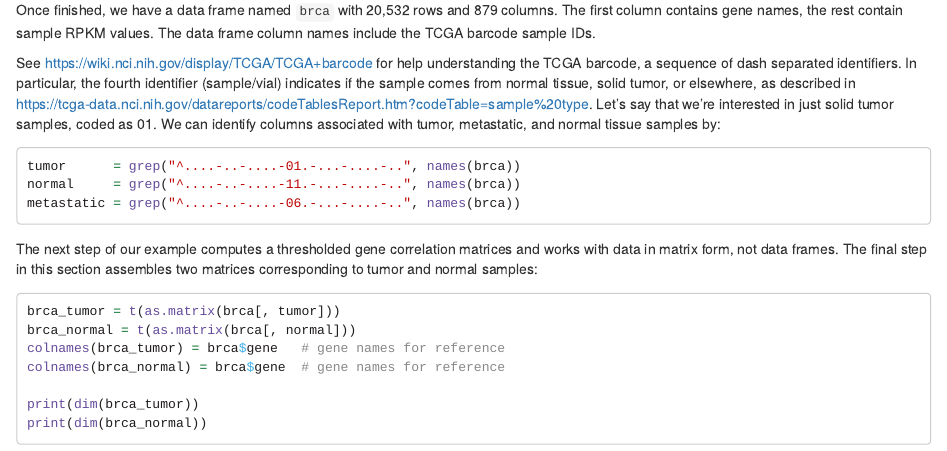
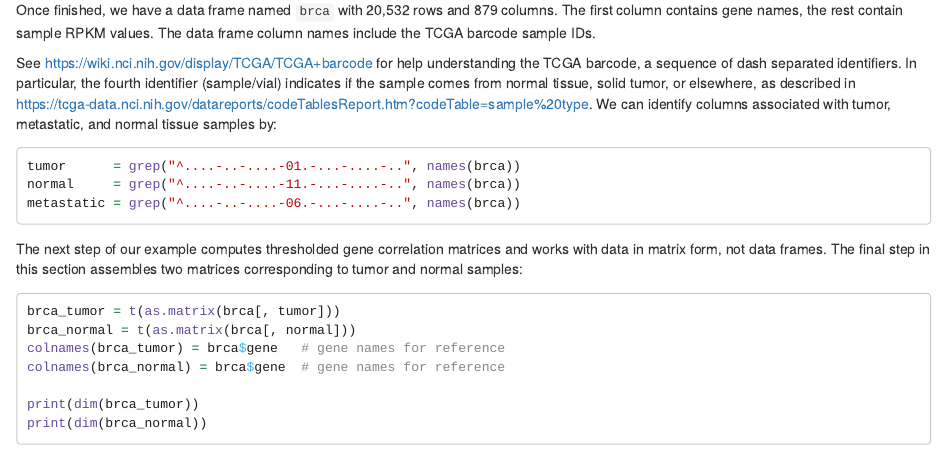
Before and after one commit to bwlewis/tcor, an R Markdown document (vignettes/brca.Rmd): the page in a window 1100 px wide, from 2290 px down. Rendered offline with R 4.5, knitr and Pandoc, with nearby package versions; long lines of code are wrapped.

Commit message:
Minor vingette update

````diff
--- a/vignettes/brca.Rmd
+++ b/vignettes/brca.Rmd
@@ -161,7 +161,6 @@ the TCGA barcode, a sequence of dash separated identifiers. In particular,
 the fourth identifier (sample/vial) indicates if the sample comes from normal
 tissue, solid tumor, or elsewhere, as described in
 https://tcga-data.nci.nih.gov/datareports/codeTablesReport.htm?codeTable=sample%20type.
-Let's say that we're interested in just solid tumor samples, coded as 01.
 We can identify columns associated with tumor, metastatic, and normal tissue
 samples by:
 ```{r, eval=FALSE}
@@ -170,7 +169,7 @@ normal     = grep("^....-..-....-11.-...-....-..", names(brca))
 metastatic = grep("^....-..-....-06.-...-....-..", names(brca))
 ```
 
-The next step of our example computes a thresholded gene correlation matrices
+The next step of our example computes thresholded gene correlation matrices
 and works with data in matrix form, not data frames. The final step in this
 section assembles two matrices corresponding to tumor and normal samples:
 ```{r, eval=FALSE}
````
